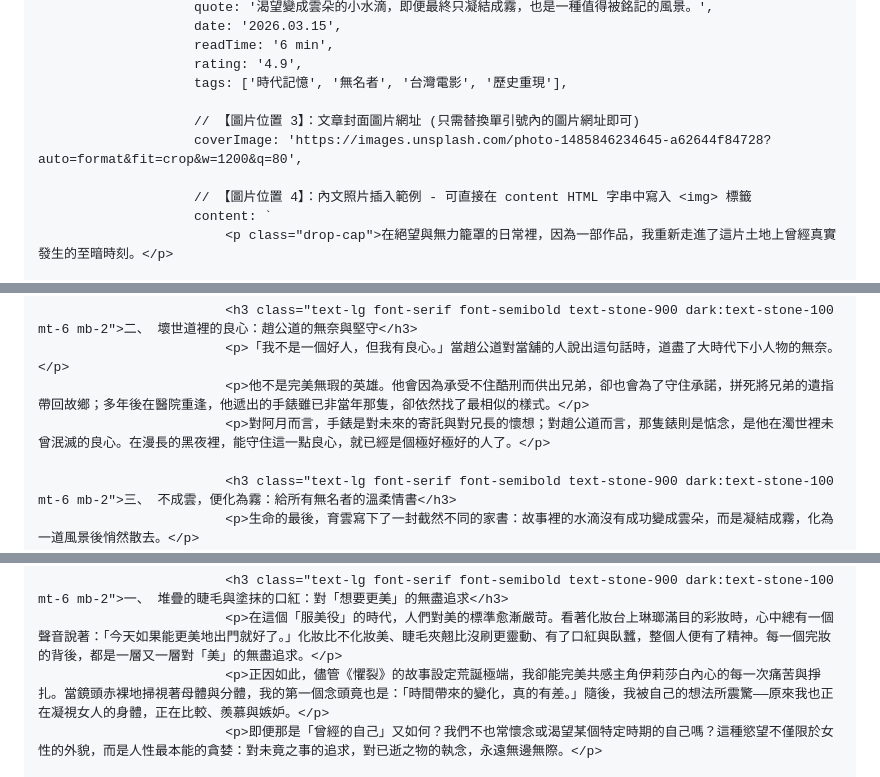
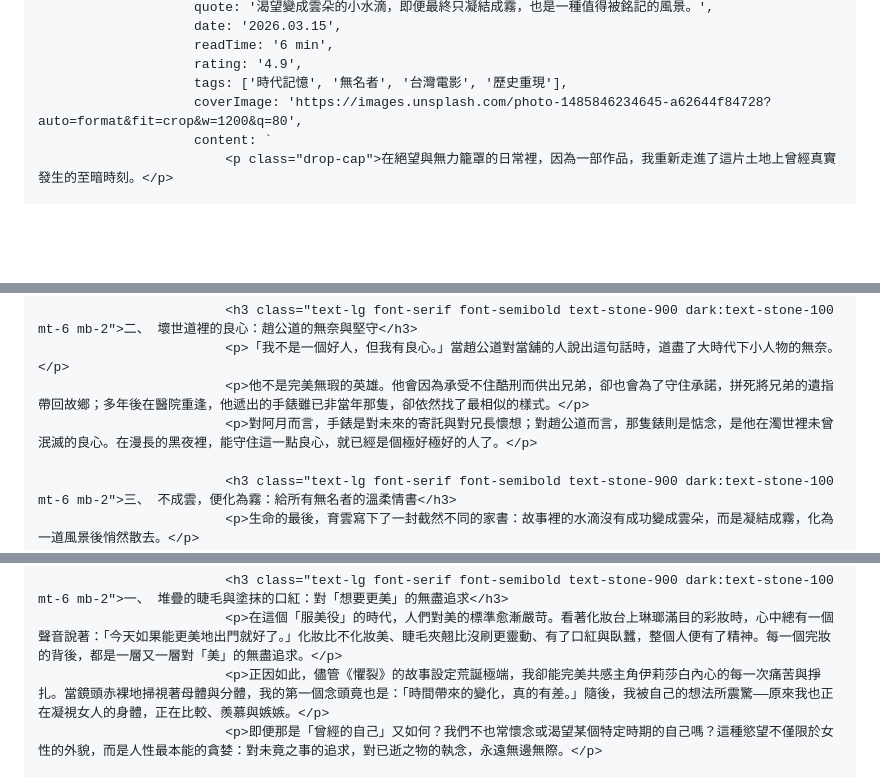
Before and after one commit to mezhism/9an1ee, a Markdown page: README.md, 3 parts joined by grey strips. Rendered like a GitHub page; blank space fills up the shorter version.

Commit message:
Clean up README.md by removing comments and whitespace
Removed commented image placeholders and redundant whitespace in README.md.

```diff
--- a/README.md
+++ b/README.md
@@ -527,11 +524,7 @@
                         readTime: '6 min',
                         rating: '4.9',
                         tags: ['時代記憶', '無名者', '台灣電影', '歷史重現'],
-
-                        // 【圖片位置 3】：文章封面圖片網址 (只需替換單引號內的圖片網址即可)
                         coverImage: 'https://images.unsplash.com/photo-1485846234645-a62644f84728?auto=format&fit=crop&w=1200&q=80',
-
-                        // 【圖片位置 4】：內文照片插入範例 - 可直接在 content HTML 字串中寫入 <img> 標籤
                         content: `
                             <p class="drop-cap">在絕望與無力籠罩的日常裡，因為一部作品，我重新走進了這片土地上曾經真實發生的至暗時刻。</p>
 
@@ -550,7 +542,7 @@
                             <h3 class="text-lg font-serif font-semibold text-stone-900 dark:text-stone-100 mt-6 mb-2">二、 壞世道裡的良心：趙公道的無奈與堅守</h3>
                             <p>「我不是一個好人，但我有良心。」當趙公道對當舖的人說出這句話時，道盡了大時代下小人物的無奈。</p>
                             <p>他不是完美無瑕的英雄。他會因為承受不住酷刑而供出兄弟，卻也會為了守住承諾，拼死將兄弟的遺指帶回故鄉；多年後在醫院重逢，他遞出的手錶雖已非當年那隻，卻依然找了最相似的樣式。</p>
-                            <p>對阿月而言，手錶是對未來的寄託與對兄長的懷想；對趙公道而言，那隻錶則是惦念，是他在濁世裡未曾泯滅的良心。在漫長的黑夜裡，能守住這一點良心，就已經是個極好極好的人了。</p>
+                            <p>對阿月而言，手錶是對未來的寄託與對兄長懷想；對趙公道而言，那隻錶則是惦念，是他在濁世裡未曾泯滅的良心。在漫長的黑夜裡，能守住這一點良心，就已經是個極好極好的人了。</p>
 
                             <h3 class="text-lg font-serif font-semibold text-stone-900 dark:text-stone-100 mt-6 mb-2">三、 不成雲，便化為霧：給所有無名者的溫柔情書</h3>
                             <p>生命的最後，育雲寫下了一封截然不同的家書：故事裡的水滴沒有成功變成雲朵，而是凝結成霧，化為一道風景後悄然散去。</p>
@@ -576,7 +568,7 @@
 
                             <h3 class="text-lg font-serif font-semibold text-stone-900 dark:text-stone-100 mt-6 mb-2">一、 堆疊的睫毛與塗抹的口紅：對「想要更美」的無盡追求</h3>
                             <p>在這個「服美役」的時代，人們對美的標準愈漸嚴苛。看著化妝台上琳瑯滿目的彩妝時，心中總有一個聲音說著：「今天如果能更美地出門就好了。」化妝比不化妝美、睫毛夾翹比沒刷更靈動、有了口紅與臥蠶，整個人便有了精神。每一個完妝的背後，都是一層又一層對「美」的無盡追求。</p>
-                            <p>正因如此，儘管《懼裂》的故事設定荒誕極端，我卻能完美共感主角伊莉莎白內心的每一次痛苦與掙扎。當鏡頭赤裸地掃視著母體與分體，我的第一個念頭竟也是：「時間帶來的變化，真的有差。」隨後，我被自己的想法所震驚——原來我也正在凝視女人的身體，正在比較、羨慕與嫉妒。</p>
+                            <p>正因如此，儘管《懼裂》的故事設定荒誕極端，我卻能完美共感主角伊莉莎白內心的每一次痛苦與掙扎。當鏡頭赤裸地掃視著母體與分體，我的第一個念頭竟也是：「時間帶來的變化，真的有差。」隨後，我被自己的想法所震驚——原來我也正在凝視女人的身體，正在比較、羨慕與嫉嫉。</p>
                             <p>即便那是「曾經的自己」又如何？我們不也常懷念或渴望某個特定時期的自己嗎？這種慾望不僅限於女性的外貌，而是人性最本能的貪婪：對未竟之事的追求，對已逝之物的執念，永遠無邊無際。</p>
 
                             <h3 class="text-lg font-serif font-semibold text-stone-900 dark:text-stone-100 mt-6 mb-2">二、 熬夜與透支的日常：人對自己能有多殘忍？</h3>
```
Also changed, not shown: other parts of README.md (+1 -5 lines).
